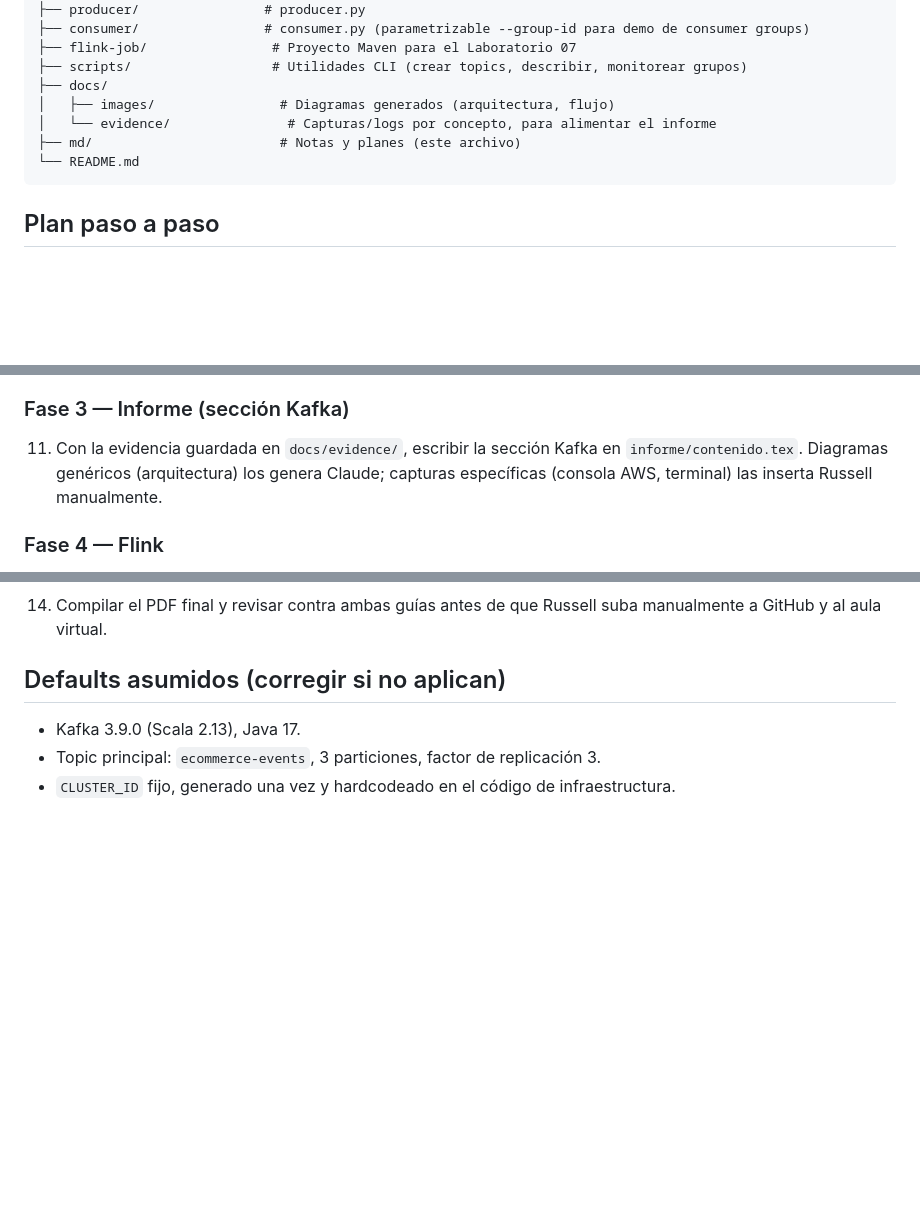
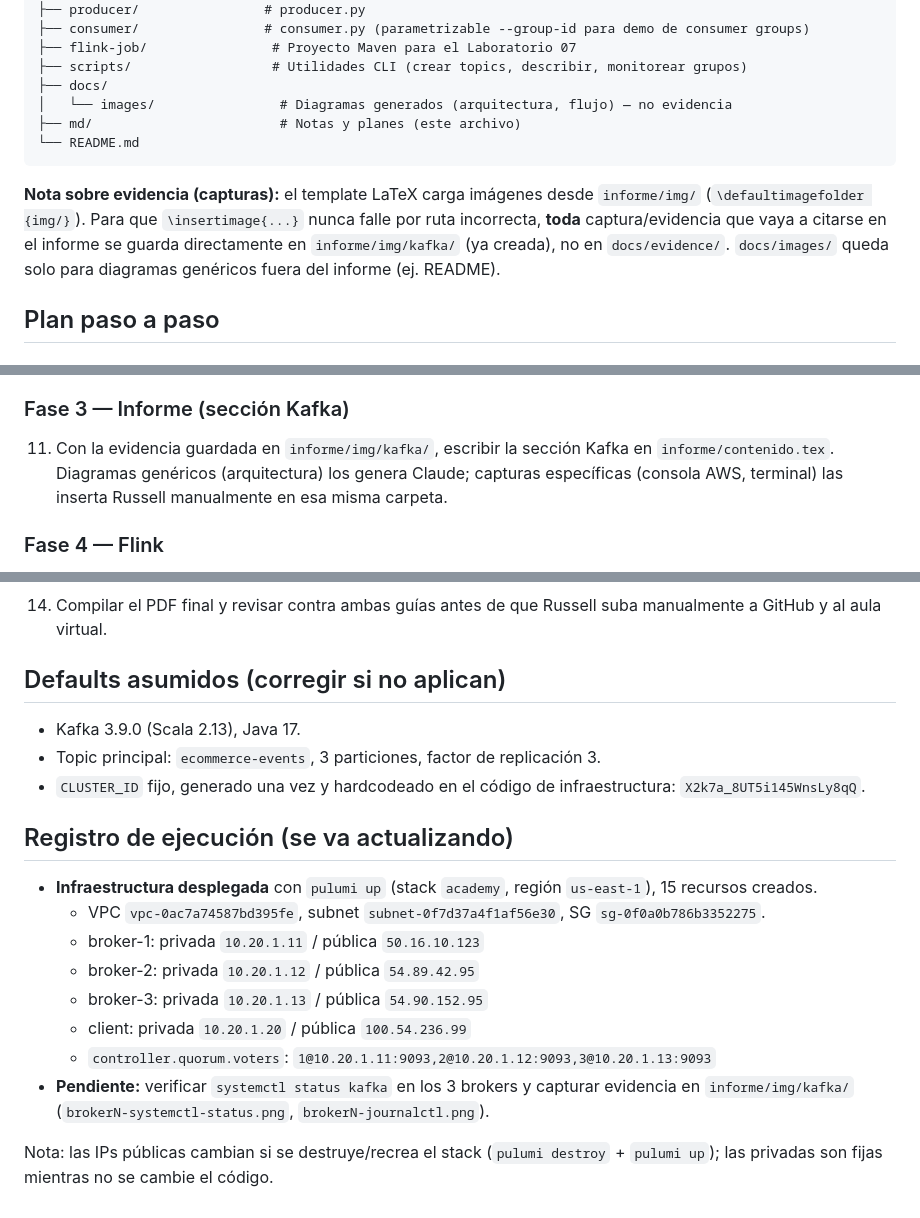
Before and after one commit to Noodle96/Big_Data, a Markdown page: kafka-flink-streaming-lab/md/plan.md, 3 parts joined by grey strips. GitHub-like rendering; blank space fills up the shorter version.

Commit message:
Update plan.md to clarify evidence storage and execution logging for Kafka and Flink labs

````diff
--- a/kafka-flink-streaming-lab/md/plan.md
+++ b/kafka-flink-streaming-lab/md/plan.md
@@ -36,11 +36,12 @@ kafka-flink-streaming-lab/
 ├── flink-job/                # Proyecto Maven para el Laboratorio 07
 ├── scripts/                  # Utilidades CLI (crear topics, describir, monitorear grupos)
 ├── docs/
-│   ├── images/                # Diagramas generados (arquitectura, flujo)
-│   └── evidence/               # Capturas/logs por concepto, para alimentar el informe
+│   └── images/                # Diagramas generados (arquitectura, flujo) — no evidencia
 ├── md/                        # Notas y planes (este archivo)
 └── README.md
 ```
+
+**Nota sobre evidencia (capturas):** el template LaTeX carga imágenes desde `informe/img/` (`\defaultimagefolder {img/}`). Para que `\insertimage{...}` nunca falle por ruta incorrecta, **toda** captura/evidencia que vaya a citarse en el informe se guarda directamente en `informe/img/kafka/` (ya creada), no en `docs/evidence/`. `docs/images/` queda solo para diagramas genéricos fuera del informe (ej. README).
 
 ## Plan paso a paso
 
@@ -66,7 +67,7 @@ kafka-flink-streaming-lab/
 10. Levantar 2 instancias de `consumer.py` con el mismo `--group-id` → evidencia de **Consumer Group** (rebalanceo de particiones).
 
 ### Fase 3 — Informe (sección Kafka)
-11. Con la evidencia guardada en `docs/evidence/`, escribir la sección Kafka en `informe/contenido.tex`. Diagramas genéricos (arquitectura) los genera Claude; capturas específicas (consola AWS, terminal) las inserta Russell manualmente.
+11. Con la evidencia guardada en `informe/img/kafka/`, escribir la sección Kafka en `informe/contenido.tex`. Diagramas genéricos (arquitectura) los genera Claude; capturas específicas (consola AWS, terminal) las inserta Russell manualmente en esa misma carpeta.
 
 ### Fase 4 — Flink
 12. Implementar el proyecto Maven en `flink-job/` cubriendo 2.1 a 2.5 de la guía.
@@ -79,4 +80,17 @@ kafka-flink-streaming-lab/
 
 - Kafka 3.9.0 (Scala 2.13), Java 17.
 - Topic principal: `ecommerce-events`, 3 particiones, factor de replicación 3.
-- `CLUSTER_ID` fijo, generado una vez y hardcodeado en el código de infraestructura.
+- `CLUSTER_ID` fijo, generado una vez y hardcodeado en el código de infraestructura: `X2k7a_8UT5i145WnsLy8qQ`.
+
+## Registro de ejecución (se va actualizando)
+
+- **Infraestructura desplegada** con `pulumi up` (stack `academy`, región `us-east-1`), 15 recursos creados.
+  - VPC `vpc-0ac7a74587bd395fe`, subnet `subnet-0f7d37a4f1af56e30`, SG `sg-0f0a0b786b3352275`.
+  - broker-1: privada `10.20.1.11` / pública `50.16.10.123`
+  - broker-2: privada `10.20.1.12` / pública `54.89.42.95`
+  - broker-3: privada `10.20.1.13` / pública `54.90.152.95`
+  - client: privada `10.20.1.20` / pública `100.54.236.99`
+  - `controller.quorum.voters`: `1@10.20.1.11:9093,2@10.20.1.12:9093,3@10.20.1.13:9093`
+- **Pendiente:** verificar `systemctl status kafka` en los 3 brokers y capturar evidencia en `informe/img/kafka/` (`brokerN-systemctl-status.png`, `brokerN-journalctl.png`).
+
+Nota: las IPs públicas cambian si se destruye/recrea el stack (`pulumi destroy` + `pulumi up`); las privadas son fijas mientras no se cambie el código.
````
